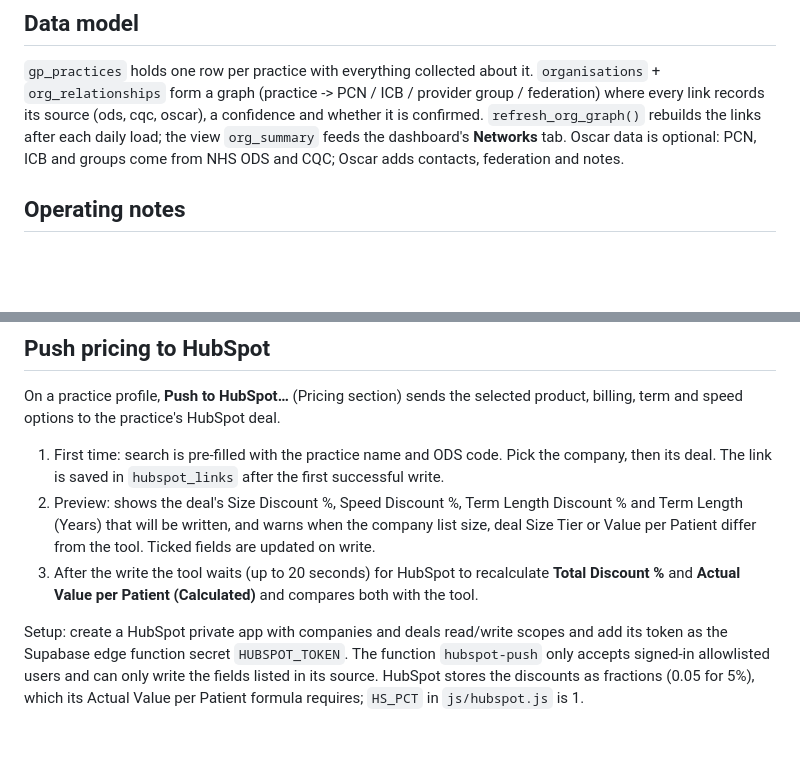
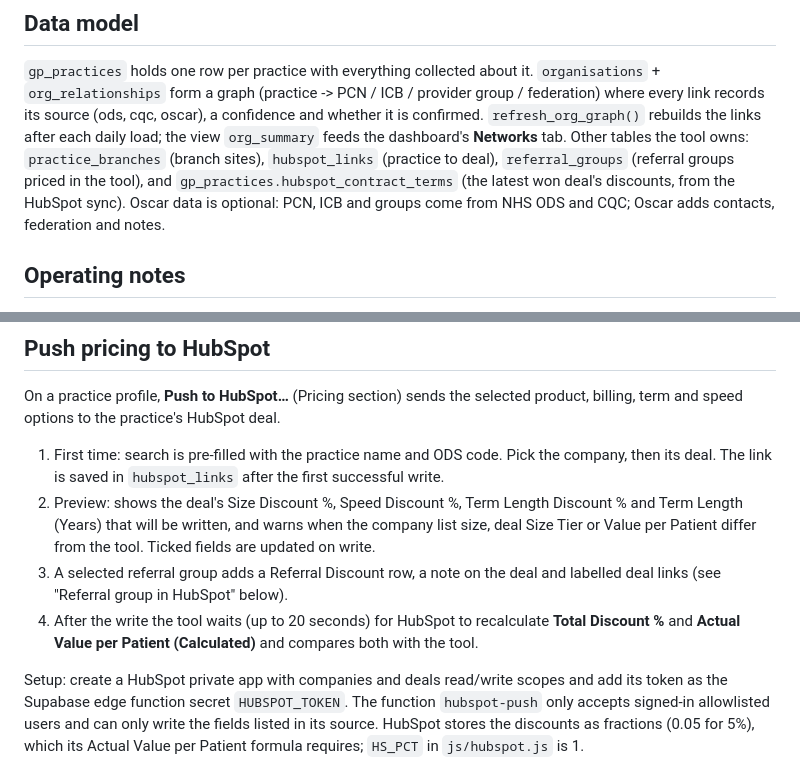
Before and after one commit to naseef-al-mustafa-lalu/LALU_Market_Radar, a Markdown page: README.md, 2 parts joined by grey strips. Drawn GitHub-style; blank space fills up the shorter version.

Commit message:
README: data model and push pricing mention referral groups and contract terms
Co-Authored-By: Claude Sonnet 5.5 <noreply@anthropic.com>
Claude-Session: https://claude.ai/code/session_01AVPYhBmuBfANj2DUDybEbF

```diff
--- a/README.md
+++ b/README.md
@@ -117,7 +117,7 @@ The dashboard shows them as the practice table's **HubSpot** column (Customer /
 `gp_practices` holds one row per practice with everything collected about it. `organisations` + `org_relationships` form a graph
 (practice -> PCN / ICB / provider group / federation) where every link records its source (ods, cqc, oscar), a confidence and whether
 it is confirmed. `refresh_org_graph()` rebuilds the links after each daily load; the view `org_summary` feeds the dashboard's **Networks**
-tab. Oscar data is optional: PCN, ICB and groups come from NHS ODS and CQC; Oscar adds contacts, federation and notes.
+tab. Other tables the tool owns: `practice_branches` (branch sites), `hubspot_links` (practice to deal), `referral_groups` (referral groups priced in the tool), and `gp_practices.hubspot_contract_terms` (the latest won deal's discounts, from the HubSpot sync). Oscar data is optional: PCN, ICB and groups come from NHS ODS and CQC; Oscar adds contacts, federation and notes.
 
 ## Operating notes
 - NHS patient numbers are **monthly**, so list-size/closure signals move monthly; Oscar contact changes are picked up daily.
@@ -175,7 +175,8 @@ Data > Pricing > "Update rates from the pricing spreadsheet". Download the `Pric
 On a practice profile, **Push to HubSpot…** (Pricing section) sends the selected product, billing, term and speed options to the practice's HubSpot deal.
 1. First time: search is pre-filled with the practice name and ODS code. Pick the company, then its deal. The link is saved in `hubspot_links` after the first successful write.
 2. Preview: shows the deal's Size Discount %, Speed Discount %, Term Length Discount % and Term Length (Years) that will be written, and warns when the company list size, deal Size Tier or Value per Patient differ from the tool. Ticked fields are updated on write.
-3. After the write the tool waits (up to 20 seconds) for HubSpot to recalculate **Total Discount %** and **Actual Value per Patient (Calculated)** and compares both with the tool.
+3. A selected referral group adds a Referral Discount row, a note on the deal and labelled deal links (see "Referral group in HubSpot" below).
+4. After the write the tool waits (up to 20 seconds) for HubSpot to recalculate **Total Discount %** and **Actual Value per Patient (Calculated)** and compares both with the tool.
 
 Setup: create a HubSpot private app with companies and deals read/write scopes and add its token as the Supabase edge function secret `HUBSPOT_TOKEN`. The function `hubspot-push` only accepts signed-in allowlisted users and can only write the fields listed in its source. HubSpot stores the discounts as fractions (0.05 for 5%), which its Actual Value per Patient formula requires; `HS_PCT` in `js/hubspot.js` is 1.
 
```
